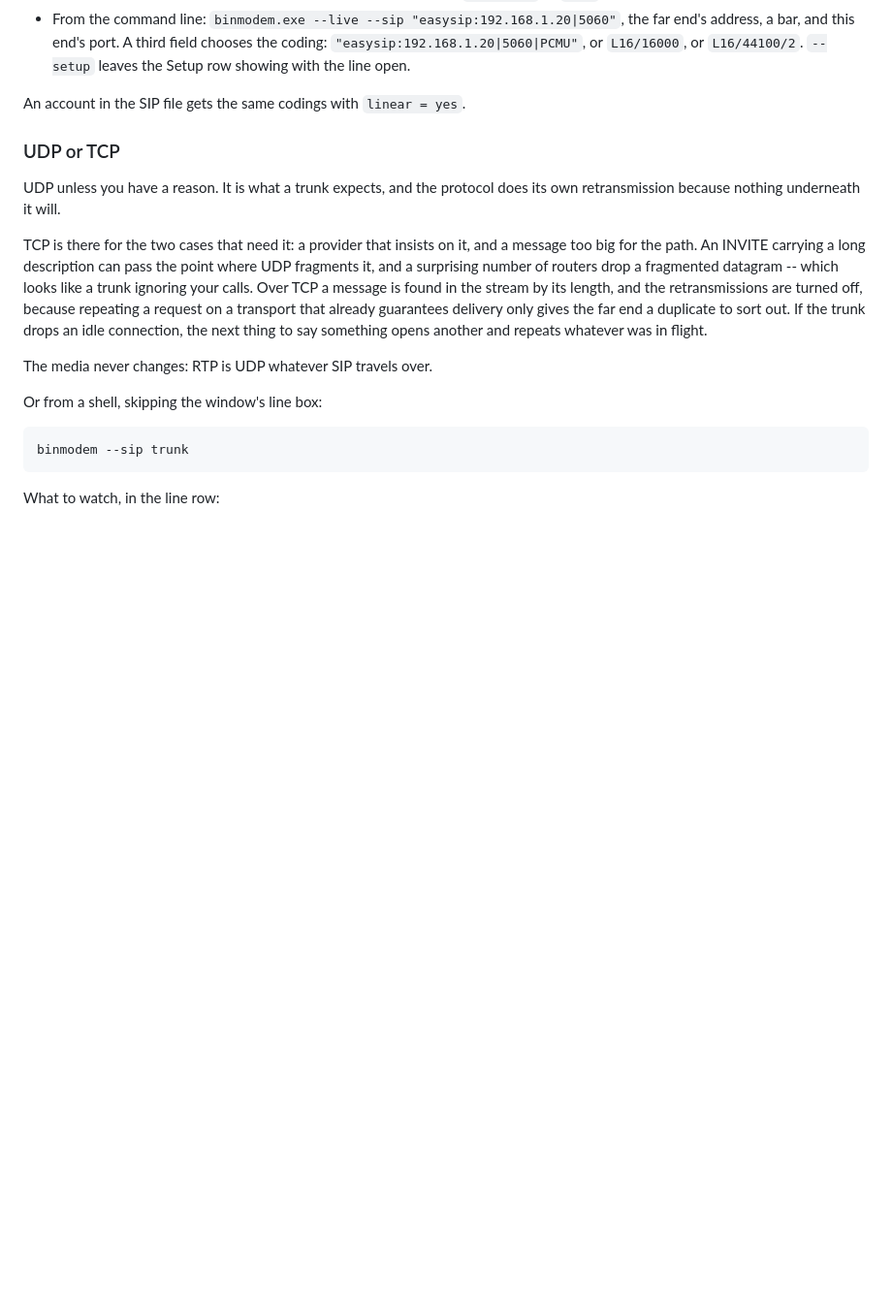
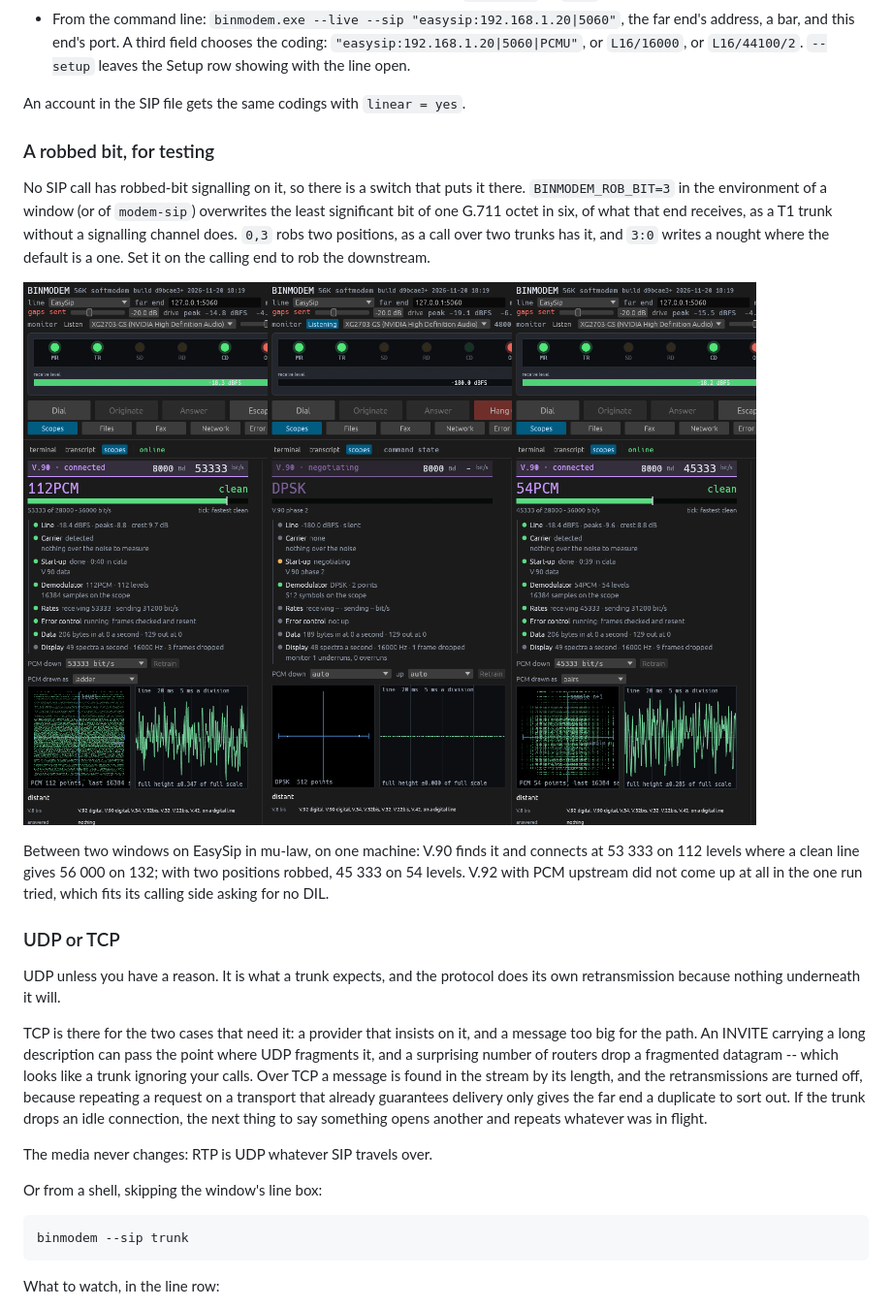
Before and after one commit to CasualArclamp/BinModem, a Markdown page: docs/usage.md, the part around the change. Shown at 97% size. Rendered like a GitHub page; pictures changed too: docs/images/robbed-bit.png (added); blank space fills up the shorter version.

```diff
--- a/docs/usage.md
+++ b/docs/usage.md
@@ -301,6 +301,24 @@ end's address. One dials; the other presses Answer when it rings.
   `L16/44100/2`. `--setup` leaves the Setup row showing with the line open.
 
 An account in the SIP file gets the same codings with `linear = yes`.
+
+### A robbed bit, for testing
+
+No SIP call has robbed-bit signalling on it, so there is a switch that puts
+it there. `BINMODEM_ROB_BIT=3` in the environment of a window (or of
+`modem-sip`) overwrites the least significant bit of one G.711 octet in
+six, of what that end receives, as a T1 trunk without a signalling channel
+does. `0,3` robs two positions, as a call over two trunks has it, and
+`3:0` writes a nought where the default is a one. Set it on the calling
+end to rob the downstream.
+
+![V.90 with one robbed position, V.92 with one, and V.90 with two](images/robbed-bit.png)
+
+Between two windows on EasySip in mu-law, on one machine: V.90 finds it and
+connects at 53 333 on 112 levels where a clean line gives 56 000 on 132;
+with two positions robbed, 45 333 on 54 levels. V.92 with PCM upstream did
+not come up at all in the one run tried, which fits its calling side
+asking for no DIL.
 
 ### UDP or TCP
 
```
Also changed, not shown: 1 other file.
